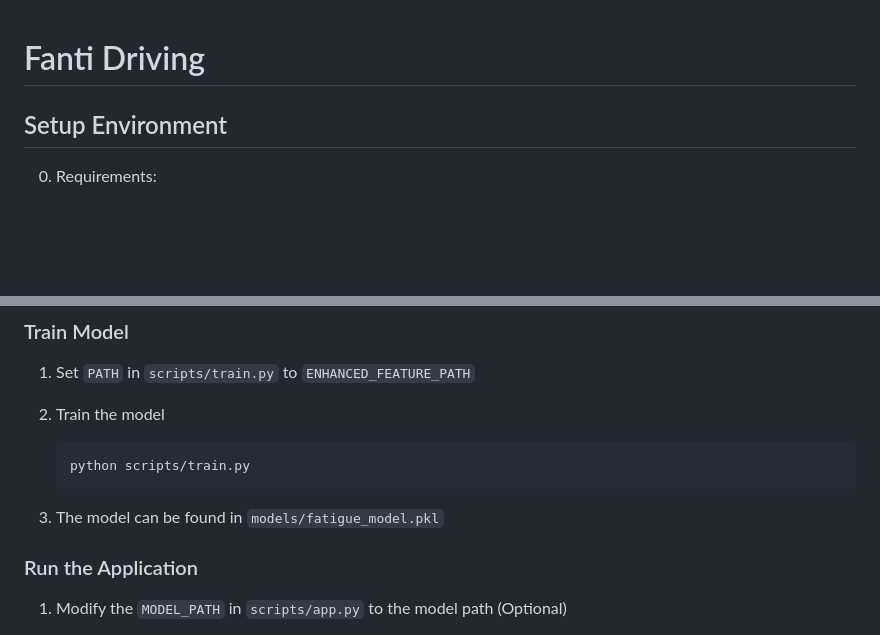
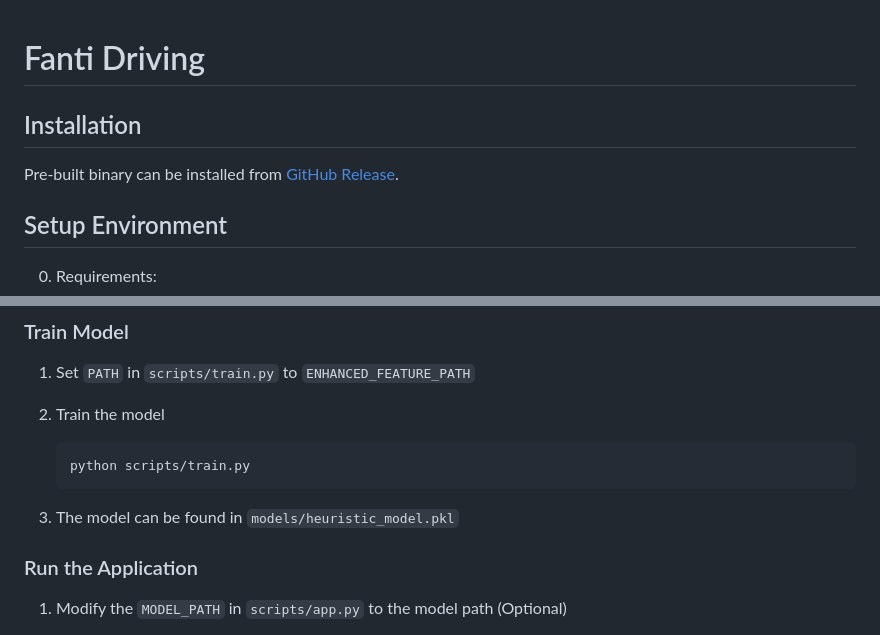
Before and after one commit to chenguan0613/Fanti_Driving, a Markdown page: README.md, 2 parts joined by grey strips. Drawn GitHub-style; blank space fills up the shorter version.

Commit message:
docs: update README
Signed-off-by: Fovir <fovir@disroot.org>

````diff
--- a/README.md
+++ b/README.md
@@ -1,4 +1,8 @@
 # Fanti Driving
+
+## Installation
+
+Pre-built binary can be installed from [GitHub Release](https://github.com/chenguan0613/Fanti_Driving/releases/latest).
 
 ## Setup Environment
 
@@ -82,7 +86,7 @@ $env:PYTHONPATH = "."
    python scripts/train.py
    ```
 
-3. The model can be found in `models/fatigue_model.pkl`
+3. The model can be found in `models/heuristic_model.pkl`
 
 ### Run the Application
 
````
